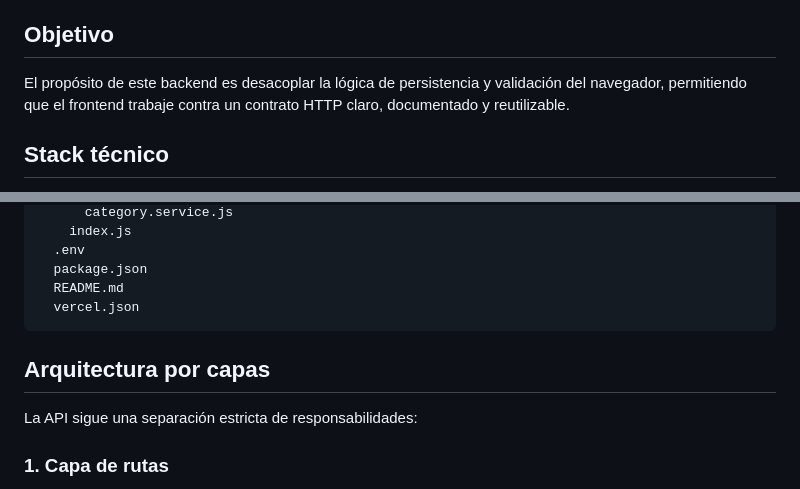
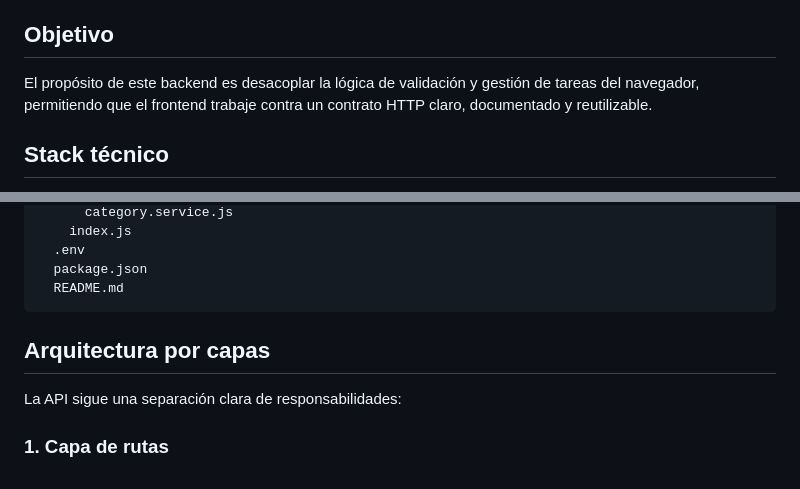
Before and after one commit to AdriSantosVera/taskflow-project, a Markdown page: server/README.md, 2 parts joined by grey strips. GitHub-like rendering.

````diff
--- a/server/README.md
+++ b/server/README.md
@@ -4,7 +4,7 @@ Backend RESTful de `Taskflow Registro`, desarrollado con Node.js y Express. Este
 
 ## Objetivo
 
-El propósito de este backend es desacoplar la lógica de persistencia y validación del navegador, permitiendo que el frontend trabaje contra un contrato HTTP claro, documentado y reutilizable.
+El propósito de este backend es desacoplar la lógica de validación y gestión de tareas del navegador, permitiendo que el frontend trabaje contra un contrato HTTP claro, documentado y reutilizable.
 
 ## Stack técnico
 
@@ -37,12 +37,11 @@ server/
   .env
   package.json
   README.md
-  vercel.json
 ```
 
 ## Arquitectura por capas
 
-La API sigue una separación estricta de responsabilidades:
+La API sigue una separación clara de responsabilidades:
 
 ### 1. Capa de rutas
 
````
Also changed, not shown: other parts of server/README.md (+8 -12 lines).
